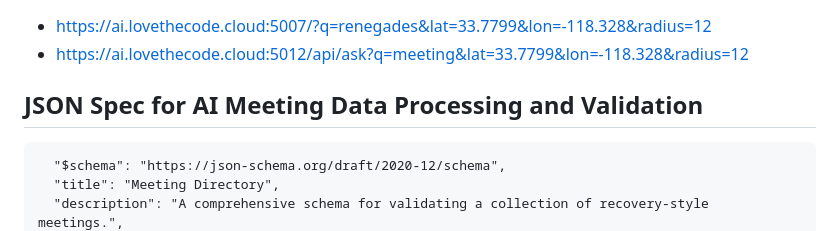
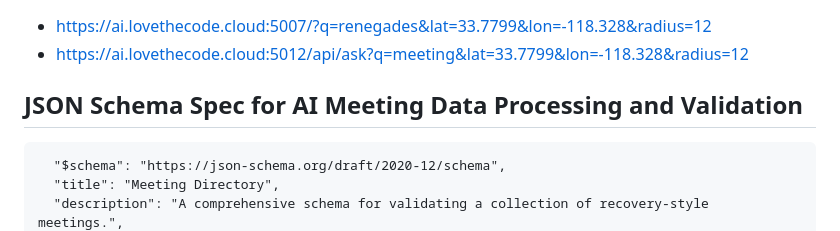
Before and after one commit to code4recovery/ai-meeting-api-query, a Markdown page: README.md, the part around the change. Rendered like a GitHub page.

````diff
--- a/README.md
+++ b/README.md
@@ -24,7 +24,7 @@ Python3 app able to utilize AI for Generrative 12 Step Conversational Summaries,
 * https://ai.lovethecode.cloud:5007/?q=renegades&lat=33.7799&lon=-118.328&radius=12
 * https://ai.lovethecode.cloud:5012/api/ask?q=meeting&lat=33.7799&lon=-118.328&radius=12
 
-## JSON Spec for AI Meeting Data Processing and Validation
+## JSON Schema Spec for AI Meeting Data Processing and Validation
 ```{
   "$schema": "https://json-schema.org/draft/2020-12/schema",
   "title": "Meeting Directory",
````
